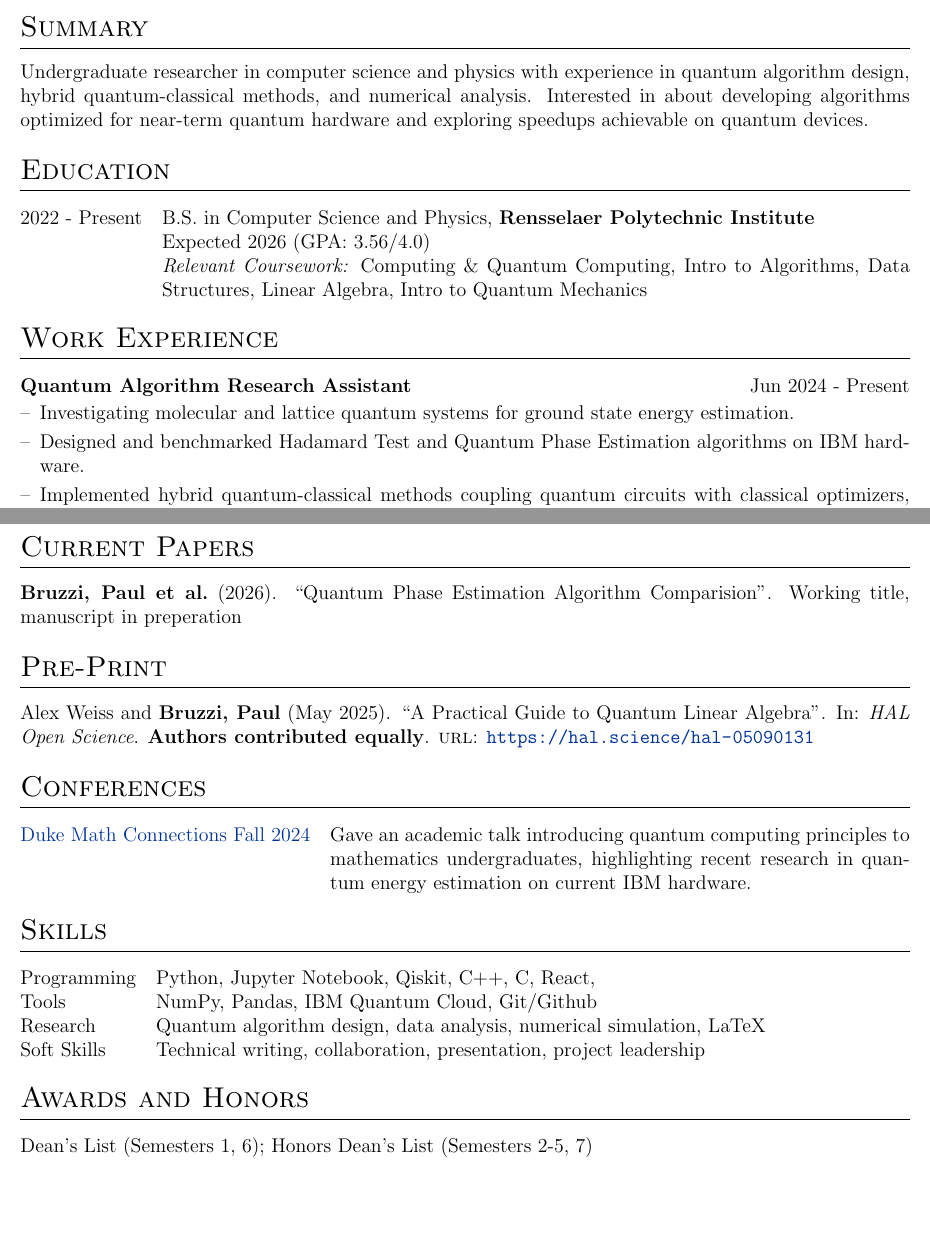
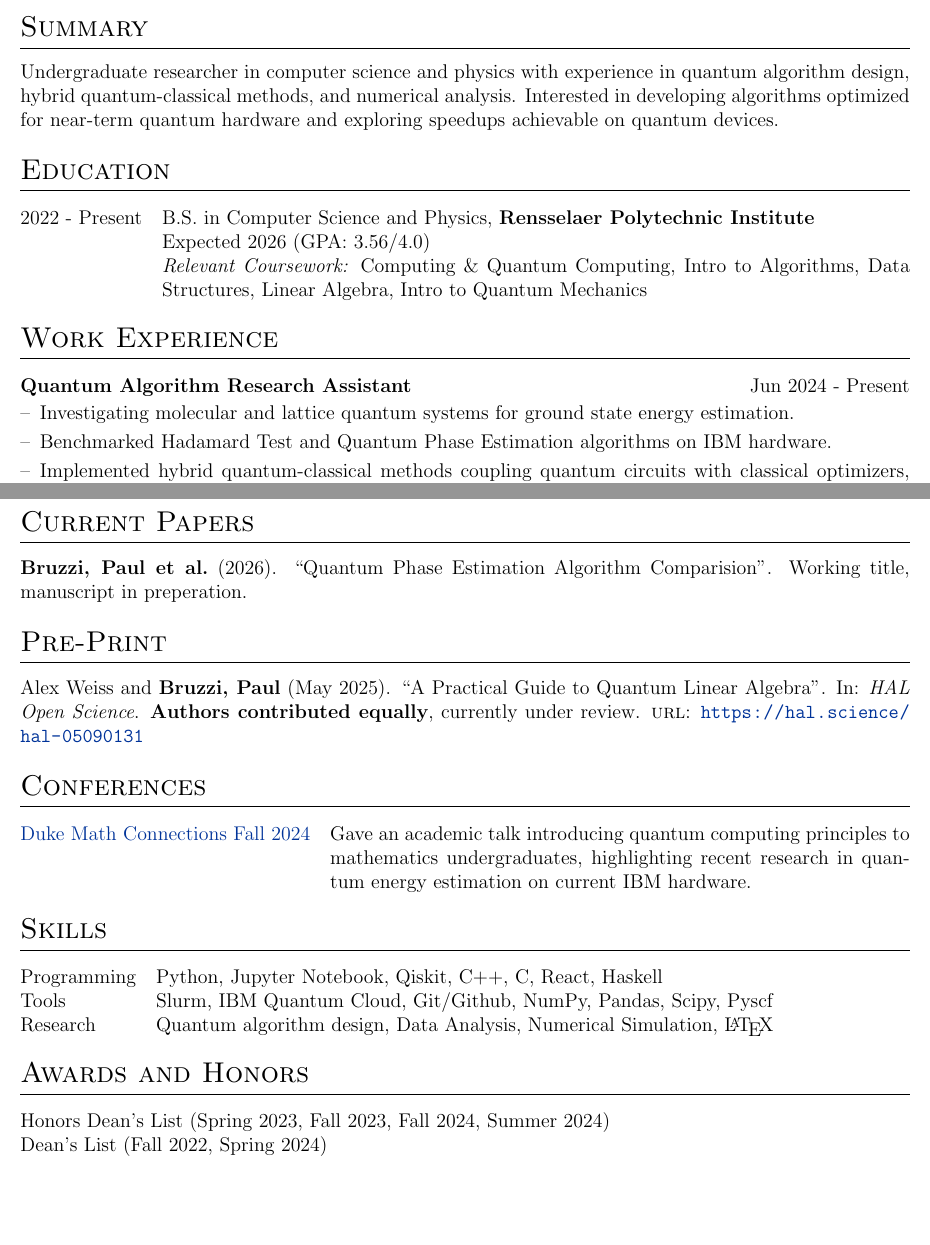
Before and after one commit to paulbruzzi/Curriculum-Vitae, a LaTeX CV (cv.tex, which reads citations.bib): two parts of pages 1 and 2 of 2, joined at a grey line, cut so that both start at the same text. Compiled offline with pdfLaTeX.

Commit message:
formating updates

```diff
--- a/citations.bib
+++ b/citations.bib
@@ -46,13 +46,13 @@
 	author = {Weiss, Alex and \bf{Bruzzi, Paul}},
 	month = may,
 	year = {2025},
-	note = {\bf{Authors contributed equally}},
+	note = {\textbf{Authors contributed equally}, currently under review},
 }
 
 @unpublished{QPEAC,
 	author = {\bf{Bruzzi, Paul} and Weiss, Alex and Fabian, Faulstich and Roel Van Beeuman},
 	title = {Quantum Phase Estimation Algorithm Comparision},
-	note = {Working title, manuscript in preperation},
+	note = {Working title, manuscript in preperation.},
 	month = april,
 	year = {2026},
 }
--- a/cv.tex
+++ b/cv.tex
@@ -159,7 +159,7 @@
 \section{Summary}
 Undergraduate researcher in computer science and physics with experience in quantum
 algorithm design, hybrid quantum-classical methods, and numerical analysis. Interested in
-about developing algorithms optimized for near-term quantum hardware and exploring speedups
+developing algorithms optimized for near-term quantum hardware and exploring speedups
 achievable on quantum devices.
 % advancing quantum computing through algorithmic optimization and open-source collaboration.
 % \href{https://github.com/jitinnair1/autoCV}{click here}.
@@ -196,7 +196,7 @@ achievable on quantum devices.
 
 \begin{joblong}{Quantum Algorithm Research Assistant}{Jun 2024 - Present}
     \item Investigating molecular and lattice quantum systems for ground state energy estimation.
-    \item Designed and benchmarked Hadamard Test and Quantum Phase Estimation algorithms on IBM hardware.
+    \item Benchmarked Hadamard Test and Quantum Phase Estimation algorithms on IBM hardware.
     \item Implemented hybrid quantum-classical methods coupling quantum circuits with classical optimizers, such as VQPE, QCELS, ODMD.
     \item Supervised by Dr. Fabian Faulstich.
 \end{joblong}
@@ -279,10 +281,9 @@ achievable on quantum devices.
 %----------------------------------------------------------------------------------------
 \section{Skills}
 \begin{tabularx}{\linewidth}{@{}l X@{}}
-Programming & Python, Jupyter Notebook, Qiskit, C++, C,  React,  \\
-Tools & NumPy, Pandas, IBM Quantum Cloud, Git/Github \\
-Research & Quantum algorithm design, data analysis, numerical simulation, LaTeX \\
-Soft Skills & Technical writing, collaboration, presentation, project leadership \\
+Programming & Python, Jupyter Notebook, Qiskit, C++, C, React, Haskell \\
+Tools & Slurm, IBM Quantum Cloud, Git/Github, NumPy, Pandas, Scipy, Pyscf \\
+Research & Quantum algorithm design, Data Analysis, Numerical Simulation, \LaTeX \\
 \end{tabularx}
 
 
@@ -292,7 +293,8 @@ Soft Skills & Technical writing, collaboration, presentation, project leadership
 \section{Awards and Honors}
 
 \begin{tabularx}{\linewidth}{@{}l X@{}}
-    Dean’s List (Semesters 1, 6); Honors Dean’s List (Semesters 2-5, 7)\\
+    Honors Dean’s List (Spring 2023, Fall 2023, Fall 2024, Summer 2024)\\
+    Dean’s List (Fall 2022, Spring 2024)\\
 \end{tabularx}
 
 \vfill
```
Also changed, not shown: cv.pdf, cv.tex (2 more changed lines).
